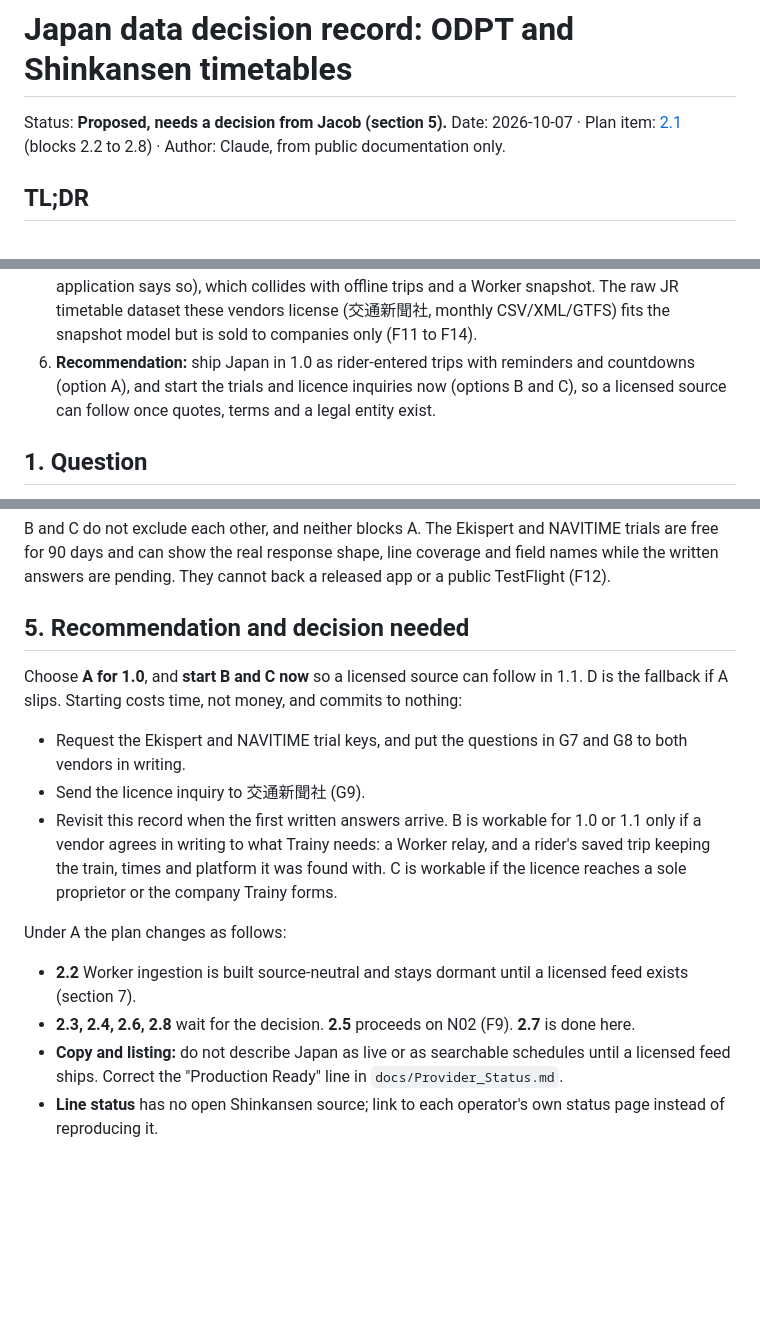
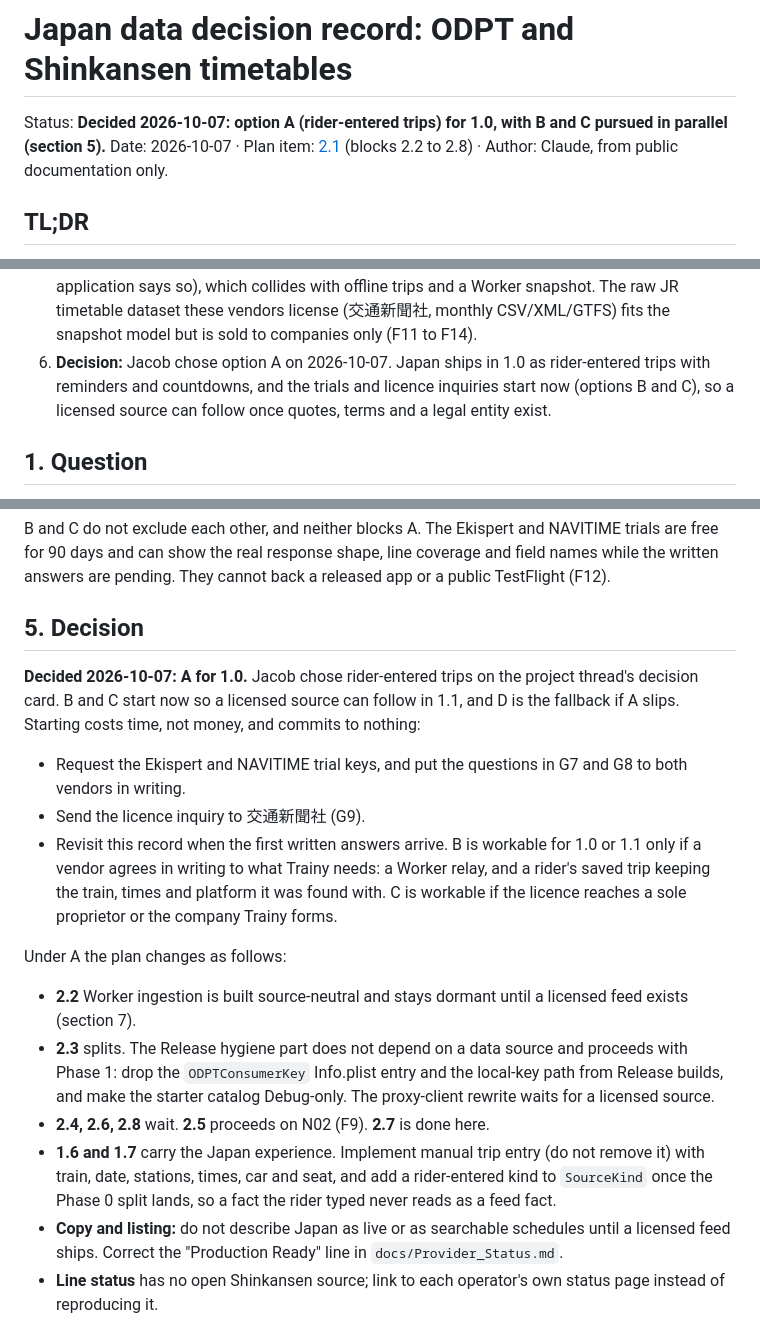
Before and after one commit to Elemperor1/Trainy, a Markdown page: docs/japan-data-decision-record.md, 3 parts joined by grey strips. Drawn GitHub-style; blank space fills up the shorter version.

Commit message:
Record Jacob's choice of rider-entered Japan trips for 1.0
Marks the decision record as decided, and spells out what option A changes in
the plan: the Release hygiene half of 2.3 proceeds with Phase 1, the proxy
client waits for a licensed source, and 1.6 and 1.7 carry the Japan experience.

Co-Authored-By: Claude Sonnet 5.5 <noreply@anthropic.com>
Claude-Session: https://claude.ai/code/session_014o5wEsTryrH2iL9EiMPpXm

```diff
--- a/docs/japan-data-decision-record.md
+++ b/docs/japan-data-decision-record.md
@@ -1,6 +1,7 @@
 # Japan data decision record: ODPT and Shinkansen timetables
 
-Status: **Proposed, needs a decision from Jacob (section 5).**
+Status: **Decided 2026-10-07: option A (rider-entered trips) for 1.0, with B and C
+pursued in parallel (section 5).**
 Date: 2026-10-07 · Plan item: [2.1](engineering-plan.md#phase-2--real-japan-data)
 (blocks 2.2 to 2.8) · Author: Claude, from public documentation only.
 
@@ -32,10 +33,10 @@ Date: 2026-10-07 · Plan item: [2.1](engineering-plan.md#phase-2--real-japan-dat
    collides with offline trips and a Worker snapshot. The raw JR timetable
    dataset these vendors license (交通新聞社, monthly CSV/XML/GTFS) fits the
    snapshot model but is sold to companies only (F11 to F14).
-6. **Recommendation:** ship Japan in 1.0 as rider-entered trips with reminders
-   and countdowns (option A), and start the trials and licence inquiries now
-   (options B and C), so a licensed source can follow once quotes, terms and a
-   legal entity exist.
+6. **Decision:** Jacob chose option A on 2026-10-07. Japan ships in 1.0 as
+   rider-entered trips with reminders and countdowns, and the trials and
+   licence inquiries start now (options B and C), so a licensed source can
+   follow once quotes, terms and a legal entity exist.
 
 ## 1. Question
 
@@ -218,11 +219,12 @@ NAVITIME trials are free for 90 days and can show the real response shape, line
 coverage and field names while the written answers are pending. They cannot
 back a released app or a public TestFlight (F12).
 
-## 5. Recommendation and decision needed
+## 5. Decision
 
-Choose **A for 1.0**, and **start B and C now** so a licensed source can follow
-in 1.1. D is the fallback if A slips. Starting costs time, not money, and commits
-to nothing:
+**Decided 2026-10-07: A for 1.0.** Jacob chose rider-entered trips on the
+project thread's decision card. B and C start now so a licensed source can follow
+in 1.1, and D is the fallback if A slips. Starting costs time, not money, and
+commits to nothing:
 
 - Request the Ekispert and NAVITIME trial keys, and put the questions in G7 and
   G8 to both vendors in writing.
@@ -237,8 +239,15 @@ Under A the plan changes as follows:
 
 - **2.2** Worker ingestion is built source-neutral and stays dormant until a
   licensed feed exists (section 7).
-- **2.3, 2.4, 2.6, 2.8** wait for the decision. **2.5** proceeds on N02 (F9).
-  **2.7** is done here.
+- **2.3** splits. The Release hygiene part does not depend on a data source and
+  proceeds with Phase 1: drop the `ODPTConsumerKey` Info.plist entry and the
+  local-key path from Release builds, and make the starter catalog Debug-only.
+  The proxy-client rewrite waits for a licensed source.
+- **2.4, 2.6, 2.8** wait. **2.5** proceeds on N02 (F9). **2.7** is done here.
+- **1.6 and 1.7** carry the Japan experience. Implement manual trip entry (do
+  not remove it) with train, date, stations, times, car and seat, and add a
+  rider-entered kind to `SourceKind` once the Phase 0 split lands, so a fact the
+  rider typed never reads as a feed fact.
 - **Copy and listing:** do not describe Japan as live or as searchable
   schedules until a licensed feed ships. Correct the "Production Ready" line in
   `docs/Provider_Status.md`.
```
